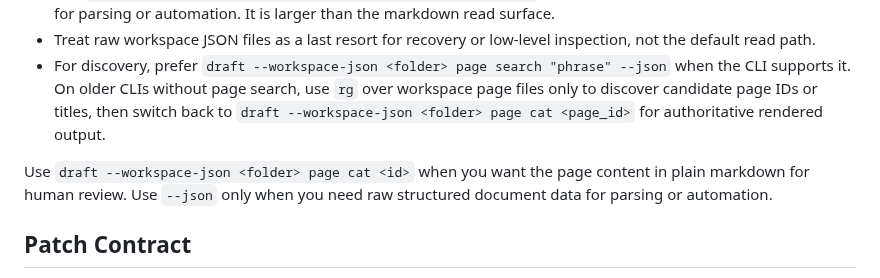
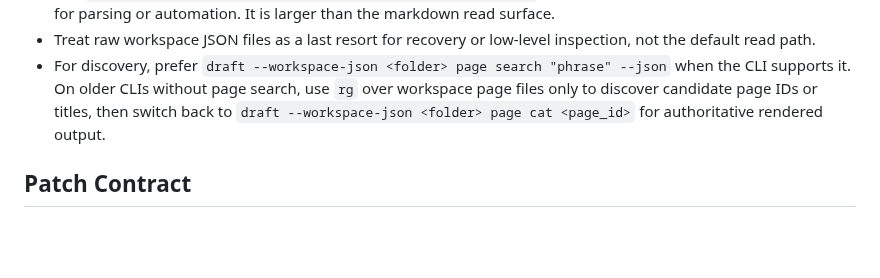
Before and after one commit to innosage-llc/draft-skills, a Markdown page: skills/draft-cli/SKILL.md, the part around the change. Rendered like a GitHub page; blank space fills up the shorter version.

Commit message:
docs: remove redundant draft-cli read note

```diff
--- a/skills/draft-cli/SKILL.md
+++ b/skills/draft-cli/SKILL.md
@@ -131,10 +131,6 @@ draft --workspace-json <folder> page publish <page_id> --json
   discover candidate page IDs or titles, then switch back to `draft --workspace-json <folder> page
   cat <page_id>` for authoritative rendered output.
 
-Use `draft --workspace-json <folder> page cat <id>` when you want the page content in plain
-markdown for human review. Use `--json` only when you need raw structured document data for parsing
-or automation.
-
 ## Patch Contract
 
 `draft page patch` applies unified diffs to the page body markdown only. Do not generate patches
```
